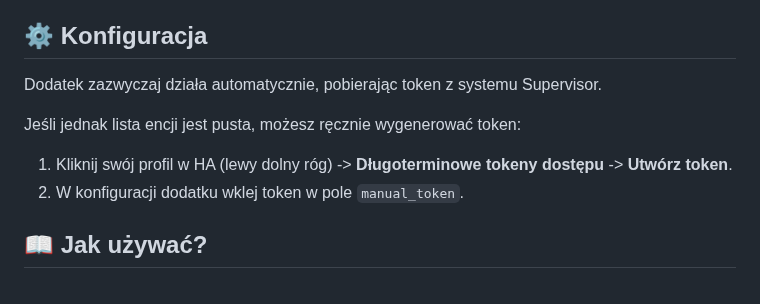
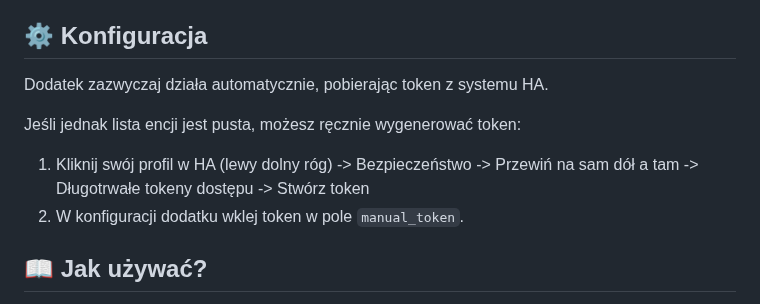
Before and after one commit to Adam7411/joan_generator, a Markdown page: README.md, the part around the change. Rendered like a GitHub page.

Commit message:
Update token source and access token instructions

```diff
--- a/README.md
+++ b/README.md
@@ -37,10 +37,10 @@ Ten dodatek to wizualny kreator (GUI), który pozwala "wyklikać" układ ekranu
 
 ## ⚙️ Konfiguracja
 
-Dodatek zazwyczaj działa automatycznie, pobierając token z systemu Supervisor.
+Dodatek zazwyczaj działa automatycznie, pobierając token z systemu HA.
 
 Jeśli jednak lista encji jest pusta, możesz ręcznie wygenerować token:
-1. Kliknij swój profil w HA (lewy dolny róg) -> **Długoterminowe tokeny dostępu** -> **Utwórz token**.
+1. Kliknij swój profil w HA (lewy dolny róg) -> Bezpieczeństwo -> Przewiń na sam dół a tam -> Długotrwałe tokeny dostępu -> Stwórz token
 2. W konfiguracji dodatku wklej token w pole `manual_token`.
 
 ## 📖 Jak używać?
```
